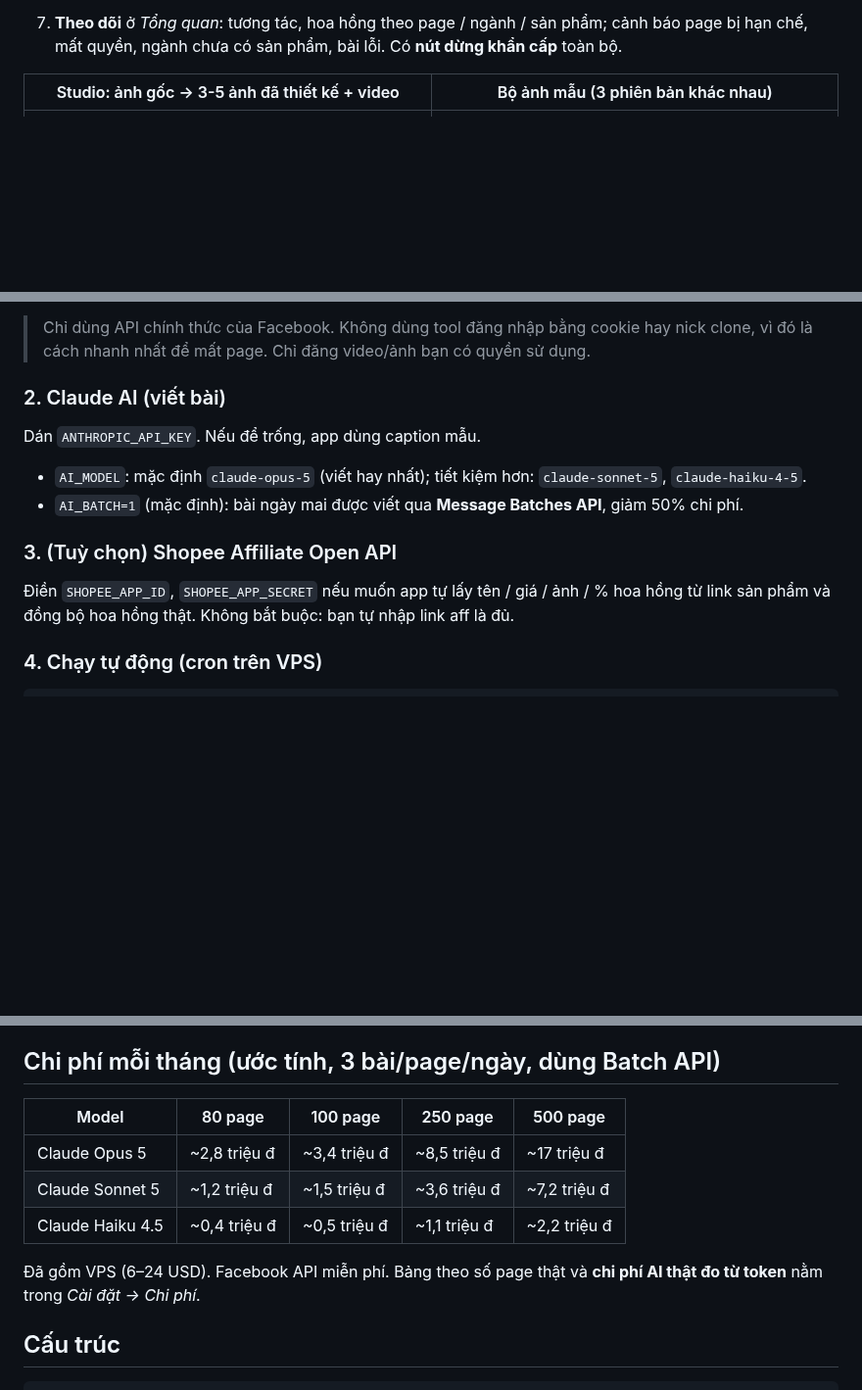
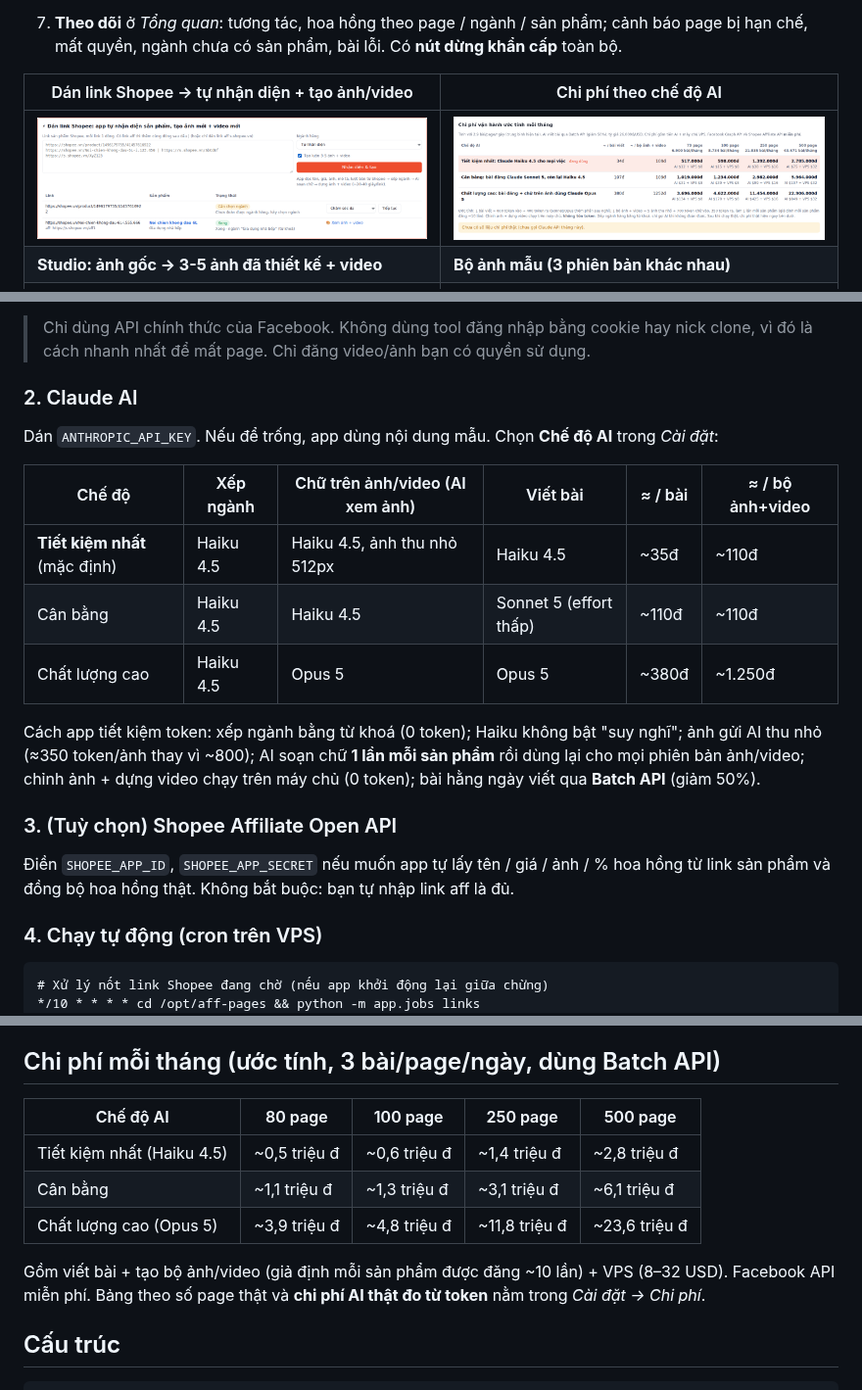
Before and after one commit to ngochoang191088/hoangpham, a Markdown page: README.md, 3 parts joined by grey strips. Shown at 98% size. Drawn GitHub-style; pictures changed too: docs/costs.png, docs/quick_add.png (added); blank space fills up the shorter version.

````diff
--- a/README.md
+++ b/README.md
@@ -36,8 +42,10 @@ AI viết bài, app tự đăng **video** (nếu sản phẩm có video) hoặc
 7. **Theo dõi** ở *Tổng quan*: tương tác, hoa hồng theo page / ngành / sản phẩm; cảnh báo page bị hạn chế,
    mất quyền, ngành chưa có sản phẩm, bài lỗi. Có **nút dừng khẩn cấp** toàn bộ.
 
-| Studio: ảnh gốc → 3-5 ảnh đã thiết kế + video | Bộ ảnh mẫu (3 phiên bản khác nhau) |
+| Dán link Shopee → tự nhận diện + tạo ảnh/video | Chi phí theo chế độ AI |
 |---|---|
+| ![](docs/quick_add.png) | ![](docs/costs.png) |
+| **Studio: ảnh gốc → 3-5 ảnh đã thiết kế + video** | **Bộ ảnh mẫu (3 phiên bản khác nhau)** |
 | ![](docs/studio.png) | ![](docs/studio_sheet.jpg) |
 | **Chọn ngành hàng cho page** | **Sản phẩm, link aff & video** |
 | ![](docs/pages_unassigned.png) | ![](docs/products.png) |
@@ -84,10 +92,18 @@ không hết hạn nên việc đăng bài vẫn chạy. Chỉ cần đăng nh
 > Chỉ dùng API chính thức của Facebook. Không dùng tool đăng nhập bằng cookie hay nick clone, vì đó là cách nhanh nhất để mất page.
 > Chỉ đăng video/ảnh bạn có quyền sử dụng.
 
-### 2. Claude AI (viết bài)
-Dán `ANTHROPIC_API_KEY`. Nếu để trống, app dùng caption mẫu.
-- `AI_MODEL`: mặc định `claude-opus-5` (viết hay nhất); tiết kiệm hơn: `claude-sonnet-5`, `claude-haiku-4-5`.
-- `AI_BATCH=1` (mặc định): bài ngày mai được viết qua **Message Batches API**, giảm 50% chi phí.
+### 2. Claude AI
+Dán `ANTHROPIC_API_KEY`. Nếu để trống, app dùng nội dung mẫu. Chọn **Chế độ AI** trong *Cài đặt*:
+
+| Chế độ | Xếp ngành | Chữ trên ảnh/video (AI xem ảnh) | Viết bài | ≈ / bài | ≈ / bộ ảnh+video |
+|---|---|---|---|---|---|
+| **Tiết kiệm nhất** (mặc định) | Haiku 4.5 | Haiku 4.5, ảnh thu nhỏ 512px | Haiku 4.5 | ~35đ | ~110đ |
+| Cân bằng | Haiku 4.5 | Haiku 4.5 | Sonnet 5 (effort thấp) | ~110đ | ~110đ |
+| Chất lượng cao | Haiku 4.5 | Opus 5 | Opus 5 | ~380đ | ~1.250đ |
+
+Cách app tiết kiệm token: xếp ngành bằng từ khoá (0 token); Haiku không bật "suy nghĩ"; ảnh gửi AI thu nhỏ
+(≈350 token/ảnh thay vì ~800); AI soạn chữ **1 lần mỗi sản phẩm** rồi dùng lại cho mọi phiên bản ảnh/video;
+chỉnh ảnh + dựng video chạy trên máy chủ (0 token); bài hằng ngày viết qua **Batch API** (giảm 50%).
 
 ### 3. (Tuỳ chọn) Shopee Affiliate Open API
 Điền `SHOPEE_APP_ID`, `SHOPEE_APP_SECRET` nếu muốn app tự lấy tên / giá / ảnh / % hoa hồng từ link sản phẩm
@@ -96,6 +112,8 @@ và đồng bộ hoa hồng thật. Không bắt buộc: bạn tự nhập link
 ### 4. Chạy tự động (cron trên VPS)
 
 ```cron
+# Xử lý nốt link Shopee đang chờ (nếu app khởi động lại giữa chừng)
+*/10 * * * * cd /opt/aff-pages && python -m app.jobs links
 # Tạo bộ ảnh + video cho sản phẩm mới (30 sản phẩm/lần, ~10-20 giây/sản phẩm), mỗi giờ từ 0h-5h
 0 0-5 * * *  cd /opt/aff-pages && python -m app.jobs media
 # AI viết bài cho ngày mai lúc 6h sáng (bạn duyệt trong ngày)
@@ -118,13 +136,13 @@ nên để ổ đĩa VPS đủ lớn. ffmpeg đã có sẵn qua thư viện `ima
 
 ## Chi phí mỗi tháng (ước tính, 3 bài/page/ngày, dùng Batch API)
 
-| Model | 80 page | 100 page | 250 page | 500 page |
+| Chế độ AI | 80 page | 100 page | 250 page | 500 page |
 |---|---|---|---|---|
-| Claude Opus 5 | ~2,8 triệu đ | ~3,4 triệu đ | ~8,5 triệu đ | ~17 triệu đ |
-| Claude Sonnet 5 | ~1,2 triệu đ | ~1,5 triệu đ | ~3,6 triệu đ | ~7,2 triệu đ |
-| Claude Haiku 4.5 | ~0,4 triệu đ | ~0,5 triệu đ | ~1,1 triệu đ | ~2,2 triệu đ |
+| Tiết kiệm nhất (Haiku 4.5) | ~0,5 triệu đ | ~0,6 triệu đ | ~1,4 triệu đ | ~2,8 triệu đ |
+| Cân bằng | ~1,1 triệu đ | ~1,3 triệu đ | ~3,1 triệu đ | ~6,1 triệu đ |
+| Chất lượng cao (Opus 5) | ~3,9 triệu đ | ~4,8 triệu đ | ~11,8 triệu đ | ~23,6 triệu đ |
 
-Đã gồm VPS (6–24 USD). Facebook API miễn phí. Bảng theo số page thật và **chi phí AI thật đo từ token**
+Gồm viết bài + tạo bộ ảnh/video (giả định mỗi sản phẩm được đăng ~10 lần) + VPS (8–32 USD). Facebook API miễn phí. Bảng theo số page thật và **chi phí AI thật đo từ token**
 nằm trong *Cài đặt → Chi phí*.
 
 ## Cấu trúc
````
Also changed, not shown: other parts of README.md (+10 -2 lines), 17 other files.
